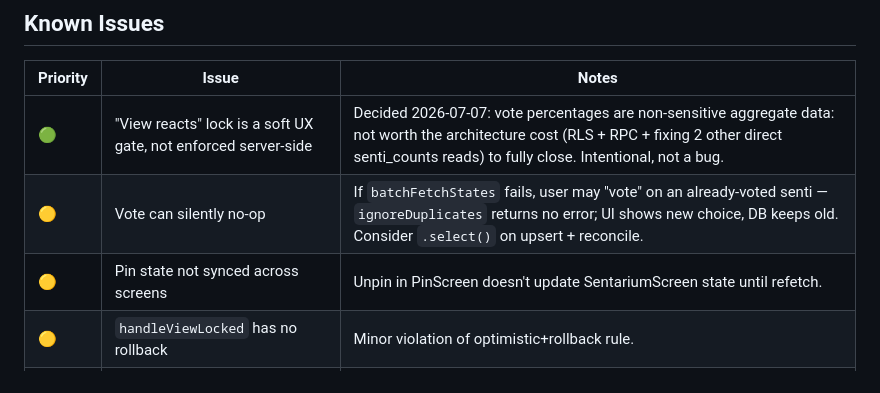
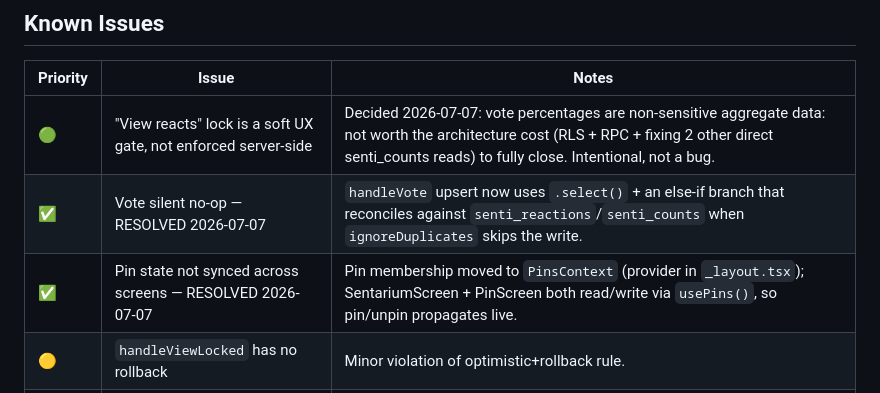
Before and after one commit to kdulanjana-glitch/live-opinion-feed, a Markdown page: HANDOFF.md, the part around the change. GitHub-like rendering.

Commit message:
docs: mark vote no-op + pin sync Known Issues resolved
Co-Authored-By: Claude Opus 4.8 <noreply@anthropic.com>

```diff
--- a/HANDOFF.md
+++ b/HANDOFF.md
@@ -335,8 +335,8 @@ UGC compliance. Filtering now covers feed, trending, profile **and voices**.
 | Priority | Issue | Notes |
 |---|---|---|
 | 🟢 | "View reacts" lock is a soft UX gate, not enforced server-side | Decided 2026-07-07: vote percentages are non-sensitive aggregate data: not worth the architecture cost (RLS + RPC + fixing 2 other direct senti_counts reads) to fully close. Intentional, not a bug. |
-| 🟡 | Vote can silently no-op | If `batchFetchStates` fails, user may "vote" on an already-voted senti — `ignoreDuplicates` returns no error; UI shows new choice, DB keeps old. Consider `.select()` on upsert + reconcile. |
-| 🟡 | Pin state not synced across screens | Unpin in PinScreen doesn't update SentariumScreen state until refetch. |
+| ✅ | Vote silent no-op — RESOLVED 2026-07-07 | `handleVote` upsert now uses `.select()` + an else-if branch that reconciles against `senti_reactions`/`senti_counts` when `ignoreDuplicates` skips the write. |
+| ✅ | Pin state not synced across screens — RESOLVED 2026-07-07 | Pin membership moved to `PinsContext` (provider in `_layout.tsx`); SentariumScreen + PinScreen both read/write via `usePins()`, so pin/unpin propagates live. |
 | 🟡 | `handleViewLocked` has no rollback | Minor violation of optimistic+rollback rule. |
 | 🟢 | Voices double-count briefly | Optimistic +1 plus realtime update can flash +2; no suppress flag for voices. |
 | 🟢 | SentiCard not memoized | Every realtime tick re-renders all mounted cards. Add React.memo + useCallback renderItem + getItemLayout. |
```
